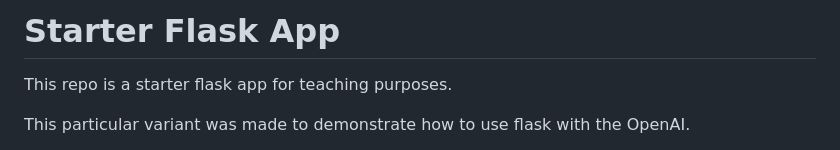
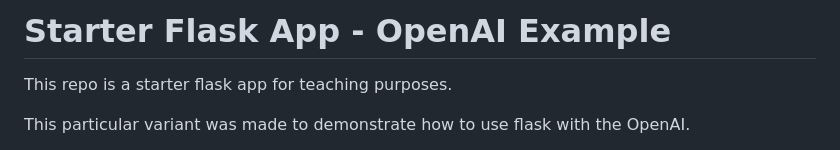
Before and after one commit to x/starter-flask-app-openai, a Markdown page: README.md, the part around the change. GitHub-like rendering.

Commit message:
Beef up readme

```diff
--- a/README.md
+++ b/README.md
@@ -1,4 +1,4 @@
-# Starter Flask App
+# Starter Flask App - OpenAI Example
 
 This repo is a starter flask app for teaching purposes.
 
```
